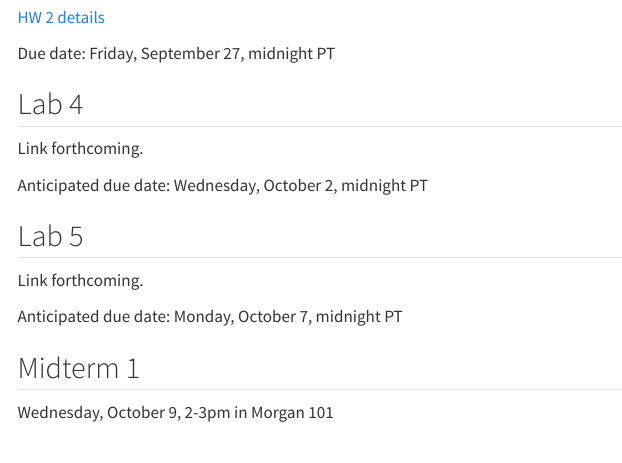
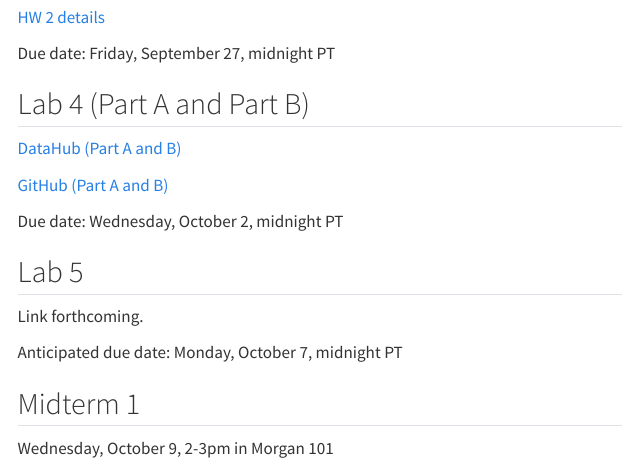
Before and after one commit to berkeley-stat131a/fall-2024, a Quarto document (assignments.qmd): the page in a window 1100 px wide, from 830 px down. Rendered offline with R 4.5, knitr and Pandoc in place of Quarto, with nearby package versions; menus at the side of the page are left out.

Commit message:
added links to lab 4

```diff
--- a/assignments.qmd
+++ b/assignments.qmd
@@ -45,11 +45,13 @@ Due date: Monday, September 23, midnight PT
 
 Due date: Friday, September 27, midnight PT
 
-## Lab 4
+## Lab 4 (Part A and Part B)
 
-Link forthcoming.
+[DataHub (Part A and B)](https://r.datahub.berkeley.edu/hub/user-redirect/git-pull?repo=https%3A%2F%2Fgithub.com%2Fberkeley-stat131a%2F131a-labs-fall-2024&urlpath=rstudio%2F)
 
-Anticipated due date: Wednesday, October 2, midnight PT
+[GitHub (Part A and B)](https://github.com/berkeley-stat131a/131a-labs-fall-2024/tree/main)
+
+Due date: Wednesday, October 2, midnight PT
 
 ## Lab 5
 
--- a/schedule.yml
+++ b/schedule.yml
@@ -298,6 +298,11 @@
           id: "7"
           name: The bootstrap in R
           href: "#"
+          auxil:
+            - id: "Lab 4, Part A (DataHub)"
+              href: "https://r.datahub.berkeley.edu/hub/user-redirect/git-pull?repo=https%3A%2F%2Fgithub.com%2Fberkeley-stat131a%2F131a-labs-fall-2024&urlpath=rstudio%2F"
+            - id: "Lab 4, Part A (GitHub)"
+              href: "https://github.com/berkeley-stat131a/131a-labs-fall-2024/tree/main"
     - date: "Wed Sep 25"
       items:
         - type: "Lecture"
```
